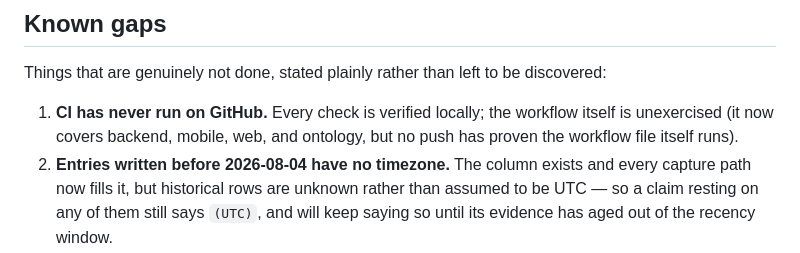
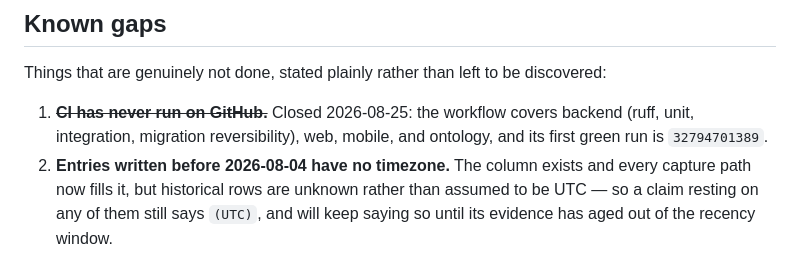
Before and after one commit to patrikmh/cogcomp, a Markdown page: docs/PROGRESS.md, the part around the change. Rendered like a GitHub page.

Commit message:
Retire the oldest known gap: CI runs, and it is green

```diff
--- a/docs/PROGRESS.md
+++ b/docs/PROGRESS.md
@@ -146,9 +146,9 @@ type and is erased before the bundler sees it.
 
 Things that are genuinely not done, stated plainly rather than left to be discovered:
 
-1. **CI has never run on GitHub.** Every check is verified locally; the workflow
-   itself is unexercised (it now covers backend, mobile, web, and ontology, but
-   no push has proven the workflow file itself runs).
+1. ~~**CI has never run on GitHub.**~~ Closed 2026-08-25: the workflow covers
+   backend (ruff, unit, integration, migration reversibility), web, mobile,
+   and ontology, and its first green run is `32794701389`.
 2. **Entries written before 2026-08-04 have no timezone.** The column exists and
    every capture path now fills it, but historical rows are unknown rather than
    assumed to be UTC — so a claim resting on any of them still says `(UTC)`, and
```
